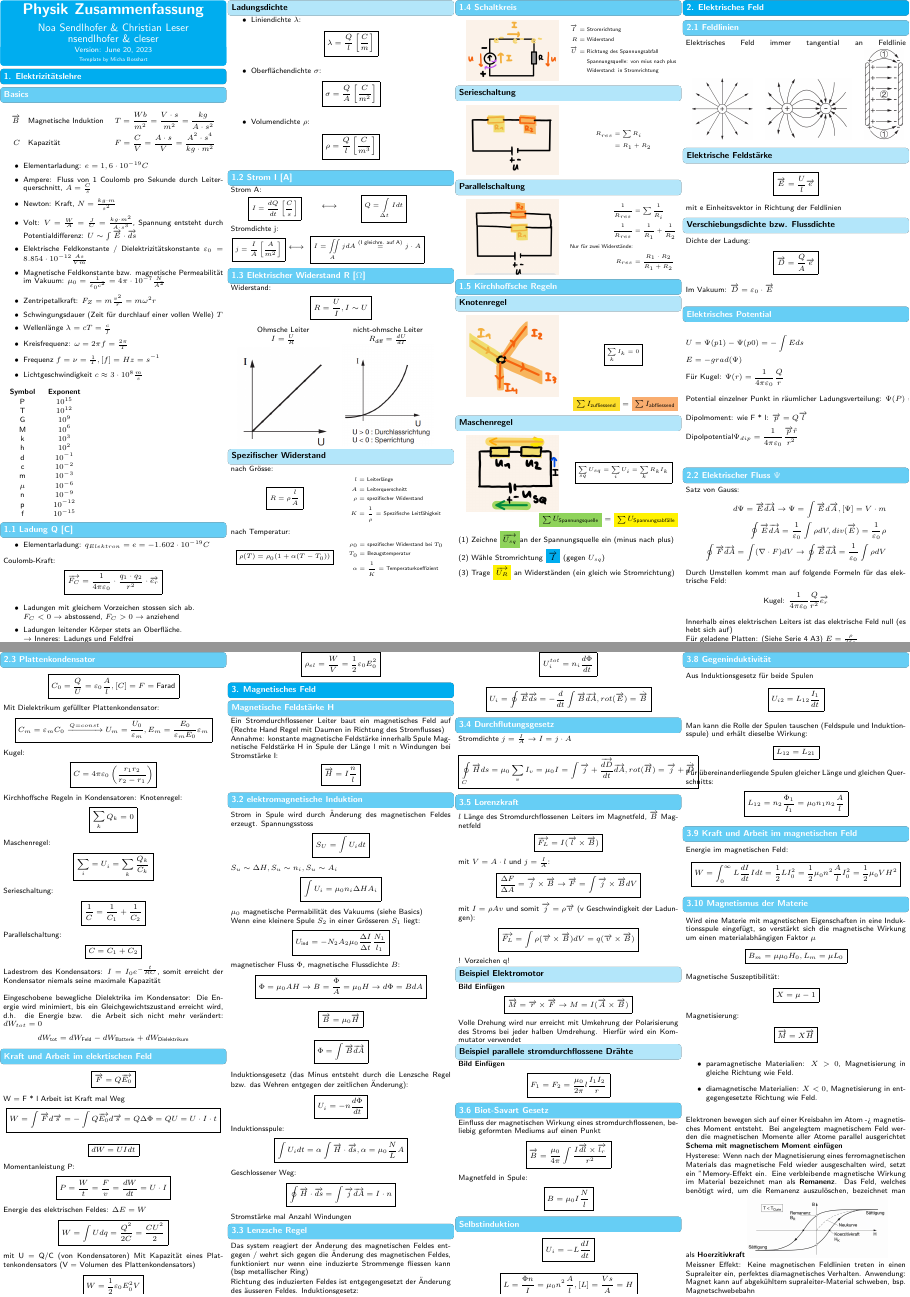
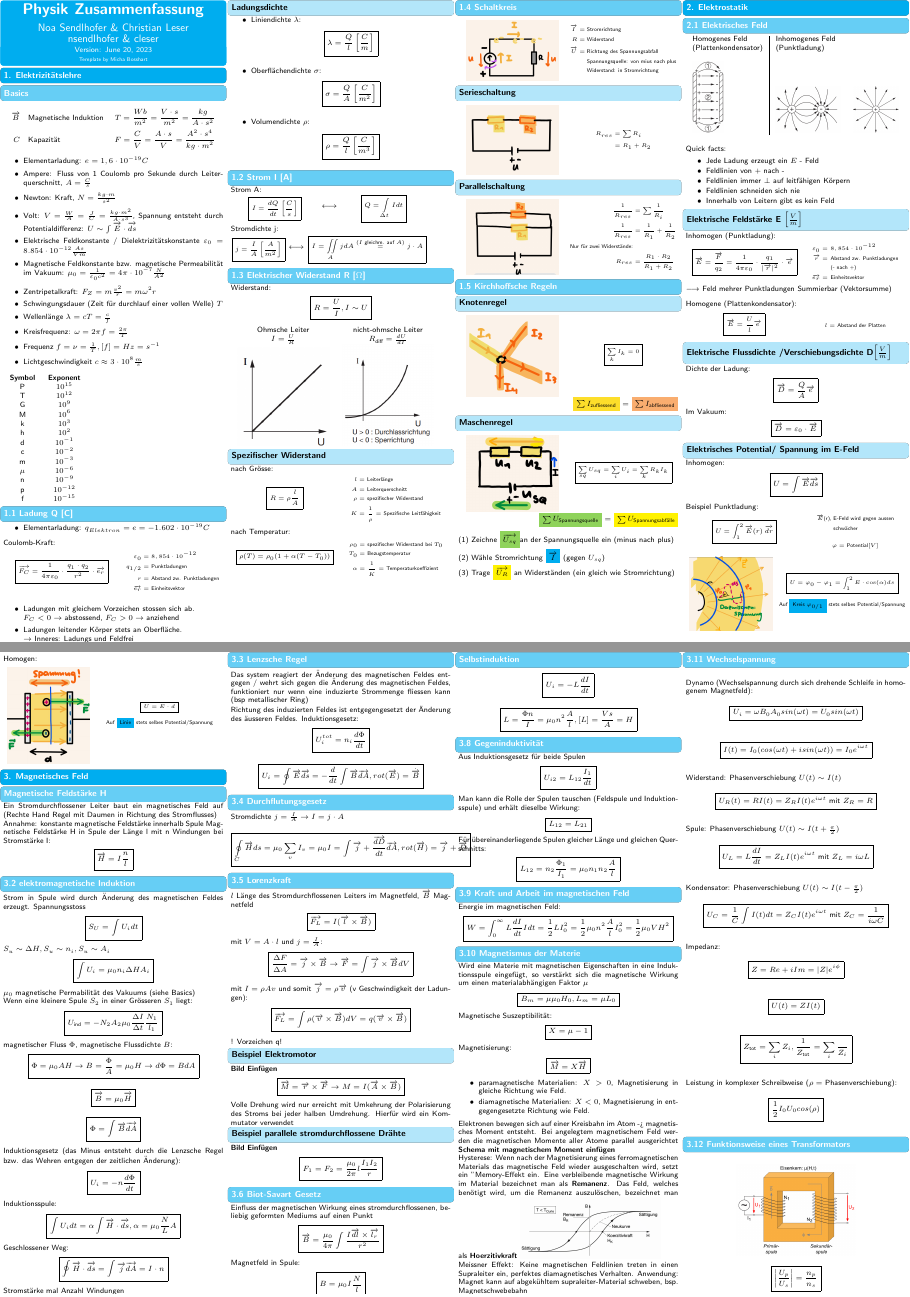
Before and after one commit to ETH-D-MAVT-Cheatsheets/Physik_Degiorgi_2023, a LaTeX document (cheatsheet/main.tex, which reads cheatsheet/src/1_strom_ladung/1_ladung.tex, cheatsheet/src/2_elektrisches_feld/1_feldlinien.tex, cheatsheet/src/2_elektrostatik/1_elektrisches_feld.tex): pages 1 and 2 of 3, joined at a grey line. Compiled offline with pdfLaTeX.

Commit message:
Elektrostatik: Feld-Potential

```diff
--- a/cheatsheet/main.tex
+++ b/cheatsheet/main.tex
@@ -23,12 +23,15 @@
     \input{src/1_strom_ladung/4_schaltkreis.tex}
     \input{src/1_strom_ladung/5_kirchhoffsche_regeln.tex}
 
-\section{2. Elektrisches Feld}
-    \input{src/2_elektrisches_feld/1_feldlinien.tex}
-    \input{src/2_elektrisches_feld/2_elektrisches_potential.tex}
-    \input{src/2_elektrisches_feld/3_elektrischer_fluss.tex}
-    \input{src/2_elektrisches_feld/4_plattenkondensator.tex}
-    \input{src/2_elektrisches_feld/5_kraft_arbeit.tex}
+\section{2. Elektrostatik}
+    \input{src/2_elektrostatik/1_elektrisches_feld.tex}
+    \input{src/2_elektrostatik/2_elektrische_feldstärke.tex}
+    \input{src/2_elektrostatik/3_elektrische_flussdichte.tex}
+    \input{src/2_elektrostatik/4_el_potential.tex}
+    %\input{src/2_elektrisches_feld/2_elektrisches_potential.tex}
+    %\input{src/2_elektrisches_feld/3_elektrischer_fluss.tex}
+    %\input{src/2_elektrisches_feld/4_plattenkondensator.tex}
+    %\input{src/2_elektrisches_feld/5_kraft_arbeit.tex}
 
 \section{3. Magnetisches Feld}
     \input{src/3_magnetisches_feld/1_feldstärke.tex}
--- a/cheatsheet/src/1_strom_ladung/1_ladung.tex
+++ b/cheatsheet/src/1_strom_ladung/1_ladung.tex
@@ -4,8 +4,32 @@
     \item Elementarladung: $q_{Elektron} = e = - 1.602 \cdot 10^{-19}C$
 \end{itemize}
 
-Coulomb-Kraft: \mathbox{\overrightarrow{F_C}=\frac{1}{4\pi\varepsilon_0}\cdot \frac{q_1 \cdot q_2}
-{r^2}\cdot \overrightarrow{e_r}}
+Coulomb-Kraft:
+
+\begin{minipage}{0.53\linewidth}
+    \begin{footnotesize}
+        \begin{center}
+            \mathbox{
+                \overrightarrow{F_C}=\frac{1}{4\pi\varepsilon_0}\cdot \frac{q_1 \cdot q_2}
+                {r^2}\cdot \overrightarrow{e_r}            }
+        \end{center}
+    \end{footnotesize}
+\end{minipage}
+\begin{minipage}{0.46\linewidth}
+    \begin{scriptsize}
+        \begin{center}
+            \begin{align*}
+                \varepsilon_0 &= 8,854\cdot10^{-12}
+                \\q_{1/2} &= \text{Punktladungen}
+                \\r &= \text{Abstand zw. Punktladungen}
+                \\\overrightarrow{e_r} &= \text{Einheitsvektor}
+            \end{align*}
+        \end{center}
+    \end{scriptsize}
+\end{minipage}
+\vspace{1mm}
+
+
 
 \begin{itemize}
     \item Ladungen mit gleichem Vorzeichen stossen sich ab.
--- a/cheatsheet/src/2_elektrisches_feld/1_feldlinien.tex
+++ /dev/null
@@ -1,13 +0,0 @@
-\subsection{2.1 Feldlinien}
-    Elektrisches Feld immer tangential an Feldlinie
-    \begin{tabular}{c c c}
-        \includegraphics[height = 20mm]{src/images/punktladung.png} & \includegraphics[height = 20mm]{src/images/zwei_punktladung.png} & \includegraphics[height = 30mm]{src/images/kondensator.png}
-    \end{tabular}
-
-    \subsubsection*{Elektrische Feldstärke}
-        \mathbox{\overrightarrow{E} = \frac{U}{l} \overrightarrow{e}} mit e Einheitsvektor in Richtung der Feldlinien
-
-    \subsubsection*{Verschiebungsdichte bzw. Flussdichte}
-        Dichte der Ladung:
-        \mathbox{\overrightarrow{D} = \frac{Q}{A} \overrightarrow{e}}
-        Im Vakuum: $\overrightarrow{D} = \varepsilon_0 \cdot \overrightarrow{E}$\\
--- /dev/null
+++ b/cheatsheet/src/2_elektrostatik/1_elektrisches_feld.tex
@@ -0,0 +1,17 @@
+\subsection{2.1 Elektrisches Feld}
+    \begin{tabular}{l|l l}
+        Homogenes Feld & Inhomogenes Feld &
+        \\(Plattenkondensator) & (Punktladung) &
+        \\
+        \\\includegraphics[width = 10mm]{src/images/kondensator.png} & \includegraphics[width = 21mm]{src/images/zwei_punktladung.png} & \includegraphics[width = 15mm]{src/images/punktladung.png}
+    \end{tabular}
+    \vspace{2mm}
+
+    Quick facts:
+    \begin{itemize}
+        \item Jede Ladung erzeugt ein $E$ - Feld \vspace{-1mm}
+        \item Feldlinien von + nach - \vspace{-1mm}
+        \item Feldlinien immer $\bot$ auf leitfähigen Körpern \vspace{-1mm}
+        \item Feldlinien schneiden sich nie \vspace{-1mm}
+        \item Innerhalb von Leitern gibt es kein Feld
+    \end{itemize}
--- /dev/null
+++ b/cheatsheet/src/2_elektrostatik/2_elektrische_feldstärke.tex
@@ -0,0 +1,49 @@
+\subsubsection*{Elektrische Feldstärke E $\left[\frac{V}{m}\right]$}
+Inhomogen (Punktladung):
+
+\vspace{-1mm}
+\begin{minipage}{0.53\linewidth}
+    \begin{footnotesize}
+        \begin{center}
+            \mathbox{
+                \overrightarrow{E} = \frac{\overrightarrow{F}}{q_2} = \frac{1}{4\pi\varepsilon_0} \cdot \frac{q_1}{| \overrightarrow{r}|^2} \cdot\overrightarrow{e}
+            }
+        \end{center}
+    \end{footnotesize}
+\end{minipage}
+\vspace{1mm}
+\begin{minipage}{0.46\linewidth}
+    \begin{scriptsize}
+        \begin{center}
+            \begin{align*}
+                \varepsilon_0 = &\enspace 8,854\cdot10^{-12}
+                \\\overrightarrow{r} = &\text{\enspace Abstand zw. Punktladungen}
+                \\&\text{\enspace(- nach +)}
+                \\\overrightarrow{e_r} = &\text{\enspace Einheitsvektor}
+            \end{align*}
+        \end{center}
+    \end{scriptsize}
+\end{minipage}
+\vspace{2mm}
+$\longrightarrow$ Feld mehrer Punktladungen Summierbar (Vektorsumme)\\
+Homogene (Plattenkondensator):
+
+\begin{minipage}{0.53\linewidth}
+    \begin{footnotesize}
+        \begin{center}
+            \mathbox{
+                \overrightarrow{E} = \frac{U}{l} \overrightarrow{e}
+            }
+        \end{center}
+    \end{footnotesize}
+\end{minipage}
+\begin{minipage}{0.46\linewidth}
+    \begin{scriptsize}
+        \begin{center}
+            \begin{align*}
+                l &= \text{Abstand der Platten}
+            \end{align*}
+        \end{center}
+    \end{scriptsize}
+\end{minipage}
+\vspace{1mm}
--- /dev/null
+++ b/cheatsheet/src/2_elektrostatik/3_elektrische_flussdichte.tex
@@ -0,0 +1,5 @@
+\subsubsection*{Elektrische Flussdichte /Verschiebungsdichte D$\left[\frac{V}{m}\right]$}
+        Dichte der Ladung:
+        \mathbox{\overrightarrow{D} = \frac{Q}{A} \overrightarrow{e}}
+        Im Vakuum:
+        \mathbox{\overrightarrow{D} = \varepsilon_0 \cdot \overrightarrow{E}}
--- /dev/null
+++ b/cheatsheet/src/2_elektrostatik/4_el_potential.tex
@@ -0,0 +1,71 @@
+\subsubsection*{Elektrisches Potential/ Spannung im E-Feld}
+Inhomogen: \mathbox{U = \int\overrightarrow{E}\overrightarrow{ds}}
+Beispiel Punktladung:
+
+\vspace{-1mm}
+\begin{minipage}{0.53\linewidth}
+    \begin{footnotesize}
+        \begin{center}
+            \mathbox{
+                U = \int_{1}^{2}\overrightarrow{E}(r)\:\overrightarrow{dr}            }
+        \end{center}
+    \end{footnotesize}
+\end{minipage}
+\vspace{1mm}
+\begin{minipage}{0.46\linewidth}
+    \begin{scriptsize}
+        \begin{center}
+            \begin{align*}
+                \overrightarrow{E}\text{(r), } &\text{E-Feld wird gegen aussen}
+                \\ &\text{schwächer}
+            \end{align*}
+            \begin{align*}
+                \varphi &= \text{Potential} [V]
+            \end{align*}
+        \end{center}
+    \end{scriptsize}
+\end{minipage}
+
+\vspace{-1mm}
+    \begin{minipage}{0.41\linewidth}
+        \begin{footnotesize}
+            \begin{center}
+                \vspace{2mm}
+                \includegraphics[width = 27mm]{src/images/inhom_potentialfeld.png}
+            \end{center}
+        \end{footnotesize}
+    \end{minipage}
+    \begin{minipage}{0.58\linewidth}
+        \begin{scriptsize}
+            \begin{center}
+                \mathbox{
+                    U = \varphi_0 - \varphi_1 = \int_{1}^{2}E\cdot\cos (\alpha) ds
+                }
+                Auf \colorbox{Cyan}{Kreis $\varphi_{0/1}$} stets selbes Potential/Spannung
+            \end{center}
+        \end{scriptsize}
+    \end{minipage}
+    \vspace{1mm}
+\newpage
+Homogen:
+
+\vspace{-1mm}
+    \begin{minipage}{0.41\linewidth}
+        \begin{footnotesize}
+            \begin{center}
+                \vspace{2mm}
+                \includegraphics[width = 27mm]{src/images/hom_potentialfeld.png}
+            \end{center}
+        \end{footnotesize}
+    \end{minipage}
+    \begin{minipage}{0.58\linewidth}
+        \begin{scriptsize}
+            \begin{center}
+                \mathbox{
+                    U = E\cdot d
+                }
+                Auf \colorbox{Cyan}{Linie} stets selbes Potential/Spannung
+            \end{center}
+        \end{scriptsize}
+    \end{minipage}
+    \vspace{1mm}
```
Also changed, not shown: cheatsheet/src/1_strom_ladung/2_strom.tex (+1 -1 lines), cheatsheet/src/2_elektrostatik/2_elektrisches_potential.tex (renamed from cheatsheet/src/2_elektrisches_feld/2_elektrisches_potential.tex), cheatsheet/src/2_elektrostatik/3_elektrischer_fluss.tex (renamed from cheatsheet/src/2_elektrisches_feld/3_elektrischer_fluss.tex), cheatsheet/src/2_elektrostatik/4_plattenkondensator.tex (renamed from cheatsheet/src/2_elektrisches_feld/4_plattenkondensator.tex), cheatsheet/src/2_elektrostatik/5_kraft_arbeit.tex (renamed from cheatsheet/src/2_elektrisches_feld/5_kraft_arbeit.tex), cheatsheet/src/images/hom_potentialfeld.png (added), cheatsheet/src/images/inhom_potentialfeld.png (added).
